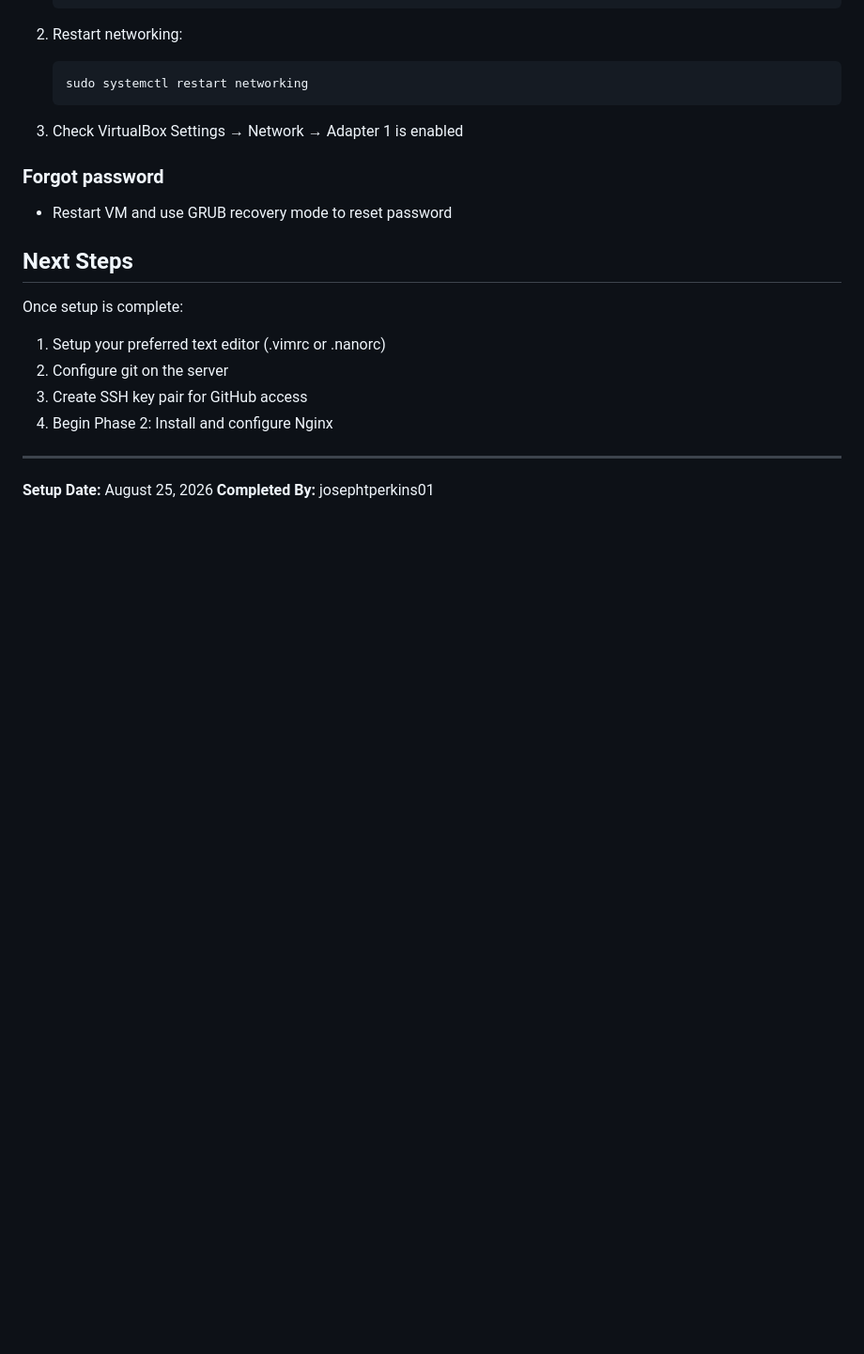
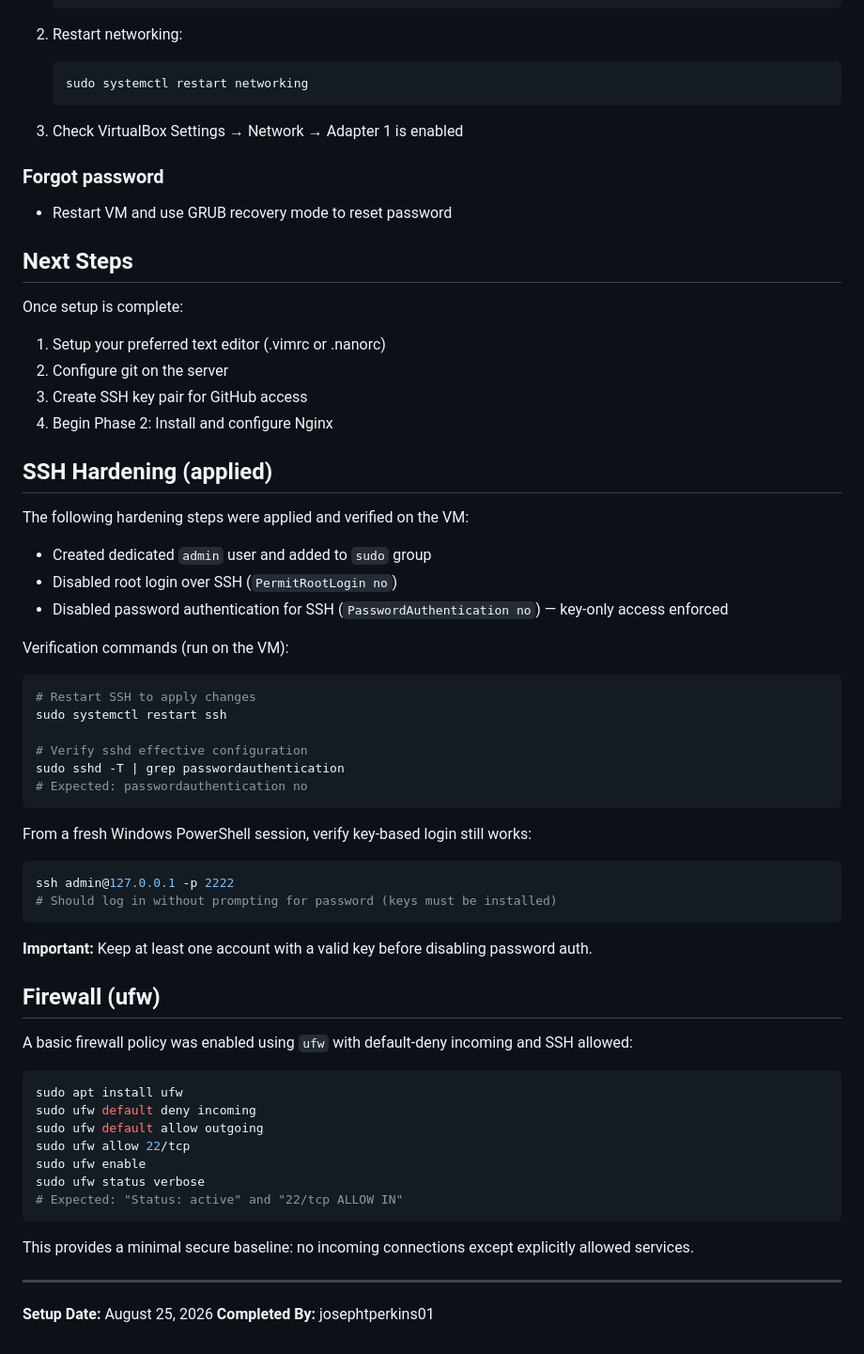
Before and after one commit to josephtperkins01/homelab, a Markdown page: SETUP.md, the part around the change. Shown at 94% size. GitHub-like rendering; blank space fills up the shorter version.

Commit message:
docs: record SSH hardening (password auth disabled) and UFW firewall setup; update setup guide

````diff
--- a/SETUP.md
+++ b/SETUP.md
@@ -261,6 +261,50 @@ Once setup is complete:
 3. Create SSH key pair for GitHub access
 4. Begin Phase 2: Install and configure Nginx
 
+## SSH Hardening (applied)
+
+The following hardening steps were applied and verified on the VM:
+
+- Created dedicated `admin` user and added to `sudo` group
+- Disabled root login over SSH (`PermitRootLogin no`)
+- Disabled password authentication for SSH (`PasswordAuthentication no`) — key-only access enforced
+
+Verification commands (run on the VM):
+
+```bash
+# Restart SSH to apply changes
+sudo systemctl restart ssh
+
+# Verify sshd effective configuration
+sudo sshd -T | grep passwordauthentication
+# Expected: passwordauthentication no
+```
+
+From a fresh Windows PowerShell session, verify key-based login still works:
+
+```powershell
+ssh admin@127.0.0.1 -p 2222
+# Should log in without prompting for password (keys must be installed)
+```
+
+**Important:** Keep at least one account with a valid key before disabling password auth.
+
+## Firewall (ufw)
+
+A basic firewall policy was enabled using `ufw` with default-deny incoming and SSH allowed:
+
+```bash
+sudo apt install ufw
+sudo ufw default deny incoming
+sudo ufw default allow outgoing
+sudo ufw allow 22/tcp
+sudo ufw enable
+sudo ufw status verbose
+# Expected: "Status: active" and "22/tcp ALLOW IN"
+```
+
+This provides a minimal secure baseline: no incoming connections except explicitly allowed services.
+
 ---
 
 **Setup Date:** August 25, 2026
````
Also changed, not shown: UFW.md (added, +64 -0 lines).
